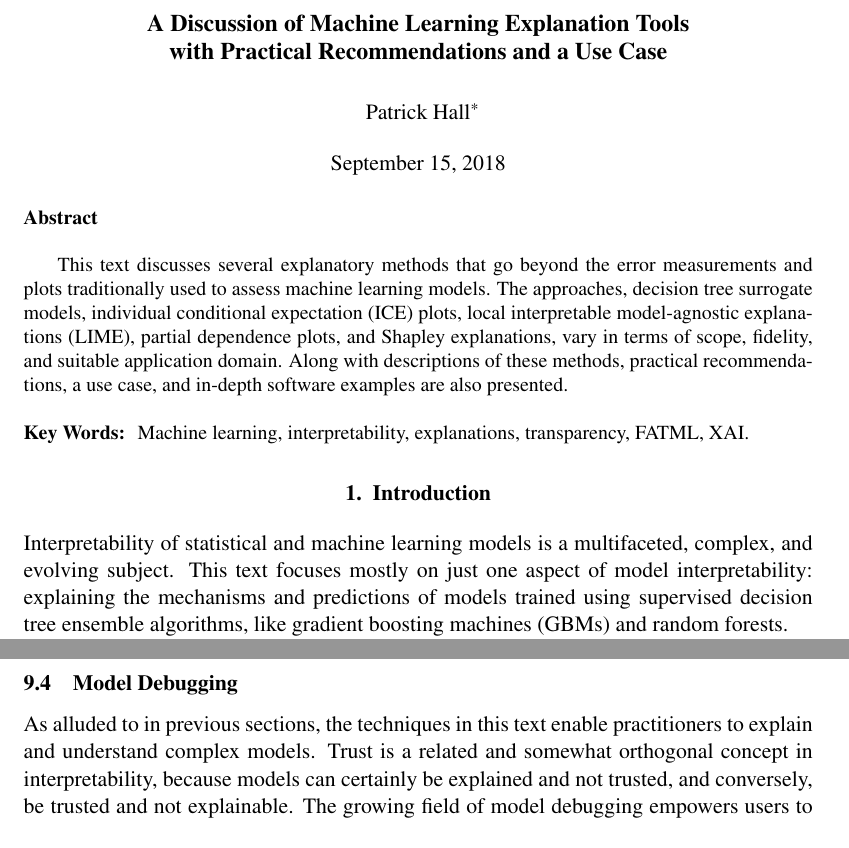
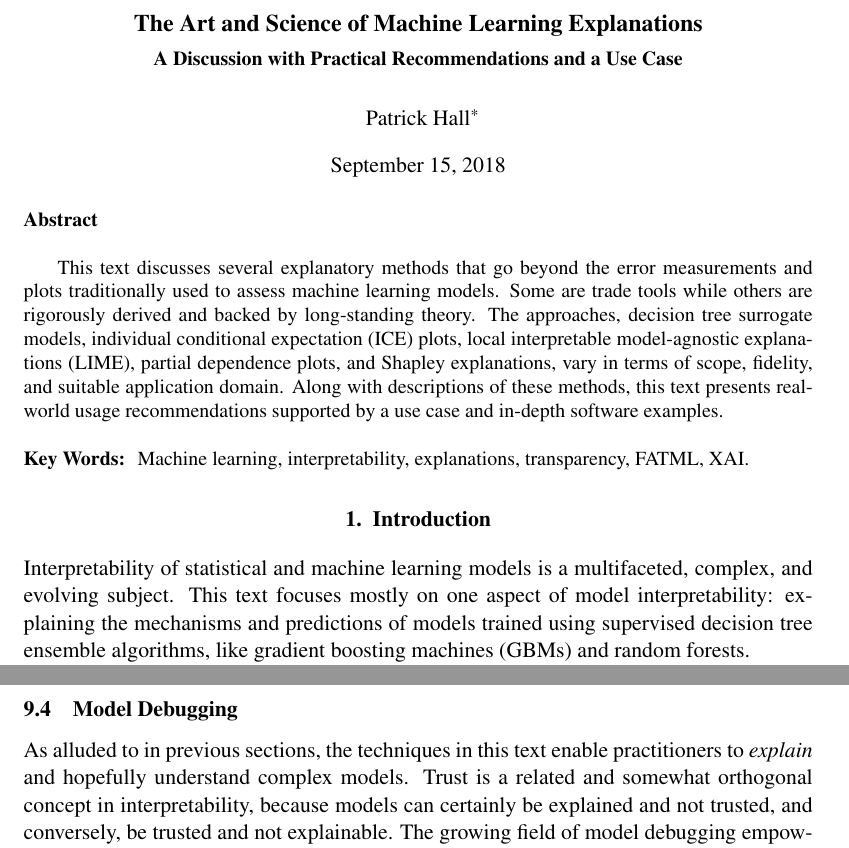
Before and after one commit to jphall663/jsm_2018_paper, a LaTeX document (jsm_2018_paper.tex): two parts of pages 1 and 16 of 20, joined at a grey line, cut at the place of the change. Compiled offline with pdfLaTeX.

Commit message:
title change

```diff
--- a/jsm_2018_paper.tex
+++ b/jsm_2018_paper.tex
@@ -26,7 +26,7 @@
 % Fixes weird hyperref and algorithmic behavior
 \newcommand{\theHalgorithm}{\arabic{algorithm}}
 
-\title{A Discussion of Machine Learning Explanation Tools\\ with Practical Recommendations and a Use Case}
+\title{The Art and Science of Machine Learning Explanations\\\vspace{5pt}\small{A Discussion with Practical Recommendations and a Use Case}}
 \author{Patrick Hall\thanks{H2O.ai, Mountain View, CA}
 }
 \begin{document}
@@ -38,7 +38,7 @@
 
 \begin{abstract}
 
-This text discusses several explanatory methods that go beyond the error measurements and plots 			traditionally used to assess machine learning models. The approaches, decision tree surrogate models, individual conditional expectation (ICE) plots, local interpretable model-agnostic explanations (LIME), partial dependence plots, and Shapley explanations, vary in terms of scope, fidelity, and suitable application domain. Along with descriptions of these methods, practical recommendations, a use case, and in-depth software examples are also presented.
+This text discusses several explanatory methods that go beyond the error measurements and plots 			traditionally used to assess machine learning models. Some are trade tools while others are rigorously derived and backed by long-standing theory. The approaches, decision tree surrogate models, individual conditional expectation (ICE) plots, local interpretable model-agnostic explanations (LIME), partial dependence plots, and Shapley explanations, vary in terms of scope, fidelity, and suitable application domain.  Along with descriptions of these methods, this text presents real-world usage recommendations supported by a use case and in-depth software examples.
 
 \begin{keywords}
 Machine learning, interpretability, explanations, transparency, FATML, XAI.
@@ -47,7 +47,7 @@ Machine learning, interpretability, explanations, transparency, FATML, XAI.
 
 \section{Introduction}
 
-Interpretability of statistical and machine learning models is a multifaceted, complex, and evolving subject. This text focuses mostly on just one aspect of model interpretability: explaining the mechanisms and predictions of models trained using supervised decision tree ensemble algorithms, like gradient boosting machines (GBMs) and random forests.
+Interpretability of statistical and machine learning models is a multifaceted, complex, and evolving subject. This text focuses mostly on one aspect of model interpretability: explaining the mechanisms and predictions of models trained using supervised decision tree ensemble algorithms, like gradient boosting machines (GBMs) and random forests.
 
 Others have defined key terms and put forward general motivations for better intepretability of machine learning models \cite{been_kim1}, \cite{gilpin2018explaining}, \cite{guidotti2018survey}, \cite{lipton1}. Following Doshi-Velez and Kim, this discussion uses ``the ability to explain or to present in understandable terms to a human,'' as the definition of \textit{interpretable}. ``When you can no longer keep asking why,'' will serve as the working definition for a \textit{good explanation} of model mechanisms or predictions \cite{gilpin2018explaining}.
 
@@ -480,7 +480,7 @@ Fairness is yet another important facet of interpretability, and an admirable go
 
 \subsection{Model Debugging}
 
-As alluded to in previous sections, the techniques in this text enable practitioners to explain and understand complex models. Trust is a related and somewhat orthogonal concept in interpretability, because models can certainly be explained and not trusted, and conversely, be trusted and not explainable. The growing field of model debugging empowers users to trust their complex model predictions and to diagnose and treat any discovered undesirable behaviors. While residual and sensitivity analysis typically play a role in model debugging exercises, readers are encouraged to investigate newer methods such as \textit{anchors} and burgeoning work in adversarial examples \cite{anchors}, \cite{adversarial_sameer}.
+As alluded to in previous sections, the techniques in this text enable practitioners to \textit{explain} and hopefully understand complex models. Trust is a related and somewhat orthogonal concept in interpretability, because models can certainly be explained and not trusted, and conversely, be trusted and not explainable. The growing field of model debugging empowers users to trust their complex model predictions and to diagnose and treat any discovered undesirable behaviors. While residual and sensitivity analysis typically play a role in model debugging exercises, readers are encouraged to investigate newer methods such as \textit{anchors} and burgeoning work in adversarial examples \cite{anchors}, \cite{adversarial_sameer}.
 
 %-------------------------------------------------------------------------------
 \section{Supplementary Materials and Software Resources } \label{sec:software}
```
Also changed, not shown: jsm_2018_paper.pdf.
